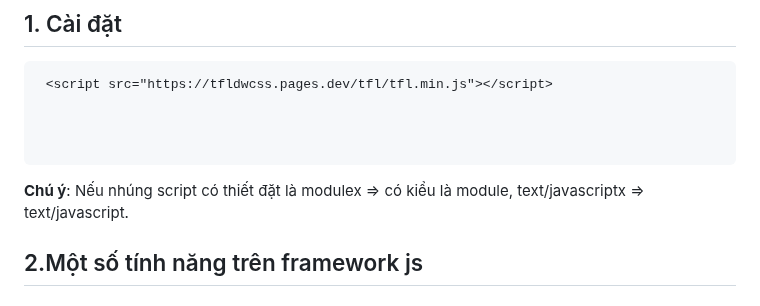
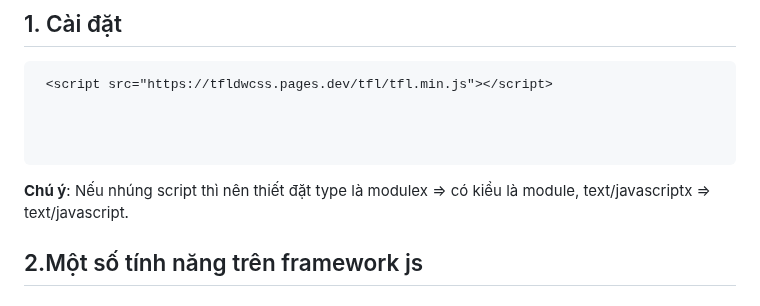
Before and after one commit to vuits24/tfldwcss, a Markdown page: tfl/README.md, the part around the change. Drawn GitHub-style.

````diff
--- a/tfl/README.md
+++ b/tfl/README.md
@@ -7,7 +7,7 @@
 
 
 ```
-**Chú ý**: Nếu nhúng script có thiết đặt là modulex => có kiểu là module, text/javascriptx => text/javascript.
+**Chú ý**: Nếu nhúng script thì nên thiết đặt type là modulex => có kiểu là module, text/javascriptx => text/javascript.
 
 ## 2.Một số tính năng trên framework js
 
````
